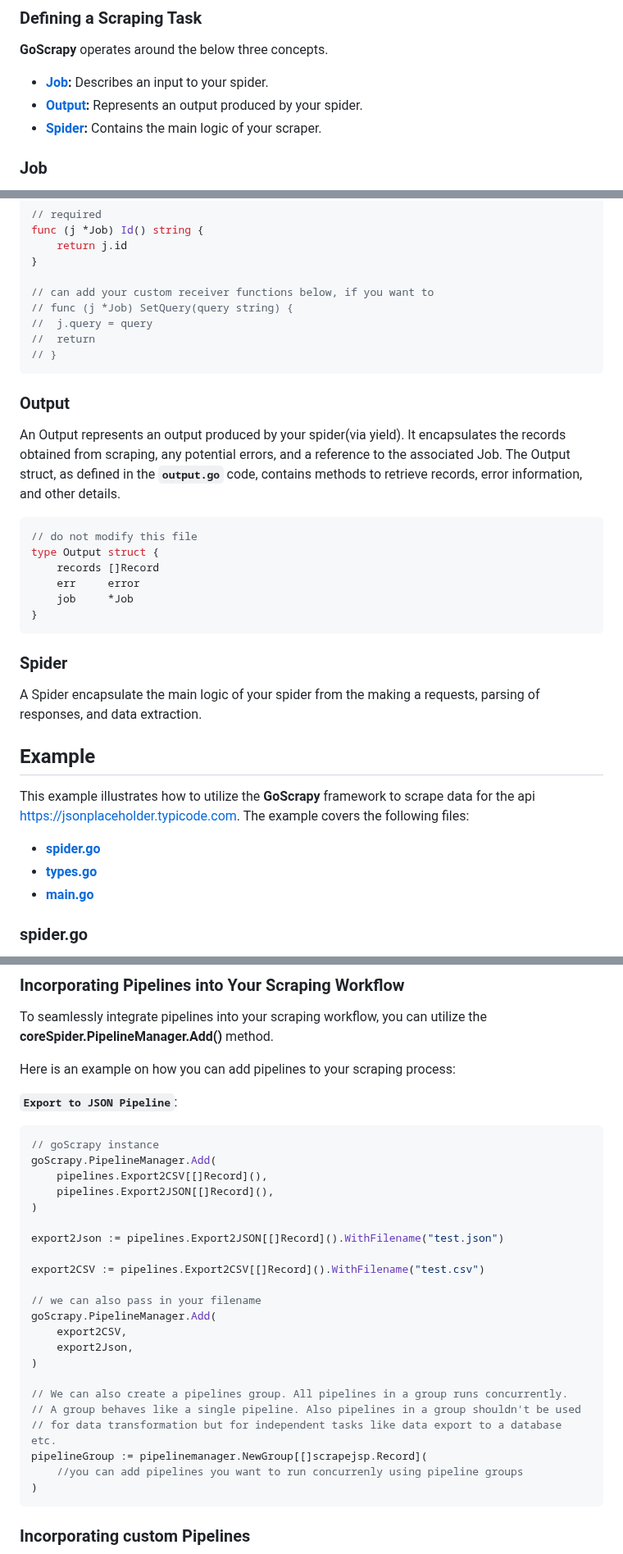
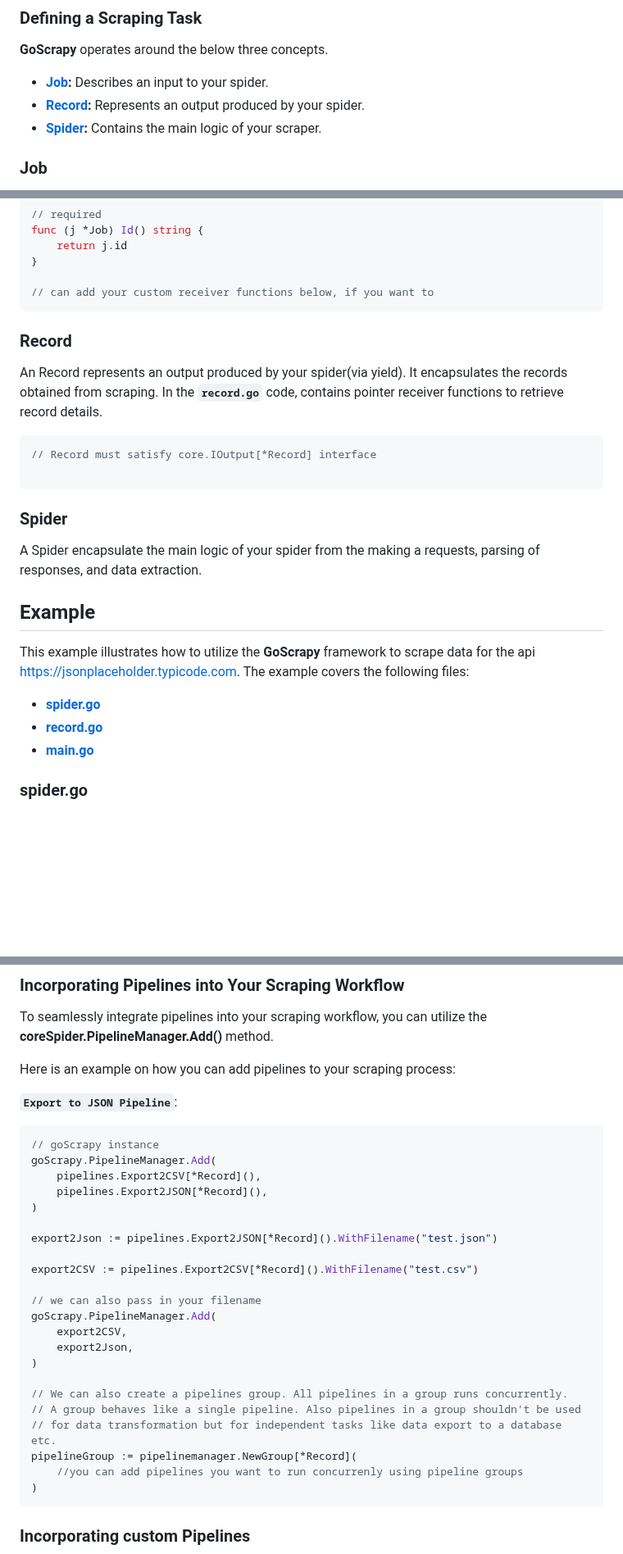
Before and after one commit to tech-engine/goscrapy, a Markdown page: README.md, 3 parts joined by grey strips. Shown at 82% size. Rendered like a GitHub page; blank space fills up the shorter version.

Commit message:
docs: readme update

````diff
--- a/README.md
+++ b/README.md
@@ -69,7 +69,7 @@ PS D:\My-Projects\go\go-test-scrapy> goscrapy startproject scrapejsp
 **GoScrapy** operates around the below three concepts.
 
 - **[Job](#job):** Describes an input to your spider.
-- **[Output](#output):** Represents an output produced by your spider.
+- **[Record](#record):** Represents an output produced by your spider.
 - **[Spider](#spider):** Contains the main logic of your scraper.
 
 
@@ -89,22 +89,14 @@ func (j *Job) Id() string {
 }
 
 // can add your custom receiver functions below, if you want to
-// func (j *Job) SetQuery(query string) {
-// 	j.query = query
-// 	return
-// }
 ```
 
-### Output
-An Output represents an output produced by your spider(via yield). It encapsulates the records obtained from scraping, any potential errors, and a reference to the associated Job. The Output struct, as defined in the __`output.go`__ code, contains methods to retrieve records, error information, and other details.
+### Record
+An Record represents an output produced by your spider(via yield). It encapsulates the records obtained from scraping. In the __`record.go`__ code, contains pointer receiver functions to retrieve record details.
 
 ```go
-// do not modify this file
-type Output struct {
-	records []Record
-	err     error
-	job     *Job
-}
+// Record must satisfy core.IOutput[*Record] interface
+
 ```
 
 ### Spider
@@ -115,7 +107,7 @@ A Spider encapsulate the main logic of your spider from the making a requests, p
 This example illustrates how to utilize the **GoScrapy** framework to scrape data for the api https://jsonplaceholder.typicode.com. The example covers the following files:
 
 - **[spider.go](#spidergo---spider-creation)**
-- **[types.go](#typesgo---data-structure-definition)**
+- **[record.go](#recordgo---data-structure-definition)**
 - **[main.go](#maingo---spider-execution)**
 
 ### spider.go
@@ -232,13 +223,13 @@ __`Export to JSON Pipeline`__:
 ```go
 // goScrapy instance
 goScrapy.PipelineManager.Add(
-	pipelines.Export2CSV[[]Record](),
-	pipelines.Export2JSON[[]Record](),
+	pipelines.Export2CSV[*Record](),
+	pipelines.Export2JSON[*Record](),
 )
 
-export2Json := pipelines.Export2JSON[[]Record]().WithFilename("test.json")
+export2Json := pipelines.Export2JSON[*Record]().WithFilename("test.json")
 
-export2CSV := pipelines.Export2CSV[[]Record]().WithFilename("test.csv")
+export2CSV := pipelines.Export2CSV[*Record]().WithFilename("test.csv")
 
 // we can also pass in your filename
 goScrapy.PipelineManager.Add(
@@ -249,7 +240,7 @@ goScrapy.PipelineManager.Add(
 // We can also create a pipelines group. All pipelines in a group runs concurrently.
 // A group behaves like a single pipeline. Also pipelines in a group shouldn't be used
 // for data transformation but for independent tasks like data export to a database etc.
-pipelineGroup := pipelinemanager.NewGroup[[]scrapejsp.Record](
+pipelineGroup := pipelinemanager.NewGroup[*Record](
 	//you can add pipelines you want to run concurrenly using pipeline groups
 )
 ```
````
Also changed, not shown: other parts of README.md (+2 -3 lines).
